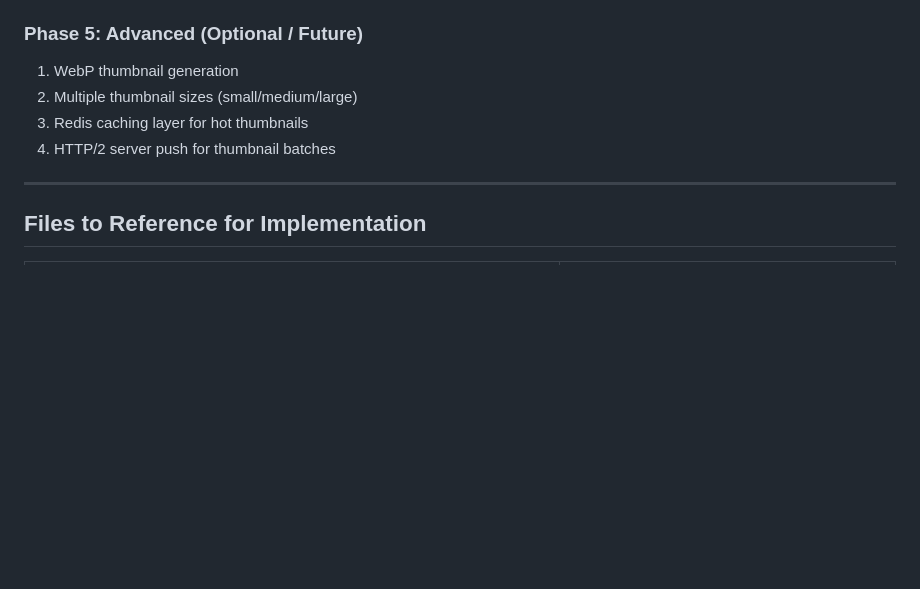
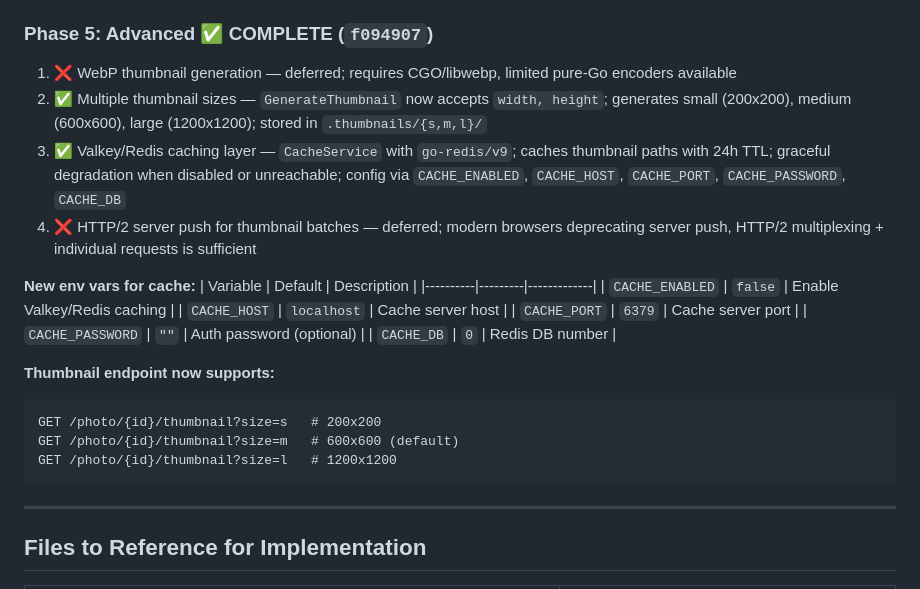
Before and after one commit to r1chjames/photobox, a Markdown page: plans/backend-performance-security-improvements.md, the part around the change. Drawn GitHub-style; blank space fills up the shorter version.

Commit message:
Update plan: mark Phase 5 complete with Valkey cache and multi-size thumbnails

````diff
--- a/plans/backend-performance-security-improvements.md
+++ b/plans/backend-performance-security-improvements.md
@@ -255,11 +255,27 @@ The global 100 req/s limiter applies, but thumbnails are bursty. Consider a sepa
 7. ✅ Update `GetAllTags` to query `PhotoTag` directly
 8. ✅ Update `UpdatePhotoTags` to sync both legacy `tags` column and junction table
 
-### Phase 5: Advanced (Optional / Future)
-1. WebP thumbnail generation
-2. Multiple thumbnail sizes (small/medium/large)
-3. Redis caching layer for hot thumbnails
-4. HTTP/2 server push for thumbnail batches
+### Phase 5: Advanced ✅ COMPLETE (`f094907`)
+1. ❌ WebP thumbnail generation — deferred; requires CGO/libwebp, limited pure-Go encoders available
+2. ✅ Multiple thumbnail sizes — `GenerateThumbnail` now accepts `width, height`; generates small (200x200), medium (600x600), large (1200x1200); stored in `.thumbnails/{s,m,l}/`
+3. ✅ Valkey/Redis caching layer — `CacheService` with `go-redis/v9`; caches thumbnail paths with 24h TTL; graceful degradation when disabled or unreachable; config via `CACHE_ENABLED`, `CACHE_HOST`, `CACHE_PORT`, `CACHE_PASSWORD`, `CACHE_DB`
+4. ❌ HTTP/2 server push for thumbnail batches — deferred; modern browsers deprecating server push, HTTP/2 multiplexing + individual requests is sufficient
+
+**New env vars for cache:**
+| Variable | Default | Description |
+|----------|---------|-------------|
+| `CACHE_ENABLED` | `false` | Enable Valkey/Redis caching |
+| `CACHE_HOST` | `localhost` | Cache server host |
+| `CACHE_PORT` | `6379` | Cache server port |
+| `CACHE_PASSWORD` | `""` | Auth password (optional) |
+| `CACHE_DB` | `0` | Redis DB number |
+
+**Thumbnail endpoint now supports:**
+```
+GET /photo/{id}/thumbnail?size=s   # 200x200
+GET /photo/{id}/thumbnail?size=m   # 600x600 (default)
+GET /photo/{id}/thumbnail?size=l   # 1200x1200
+```
 
 ---
 
````
